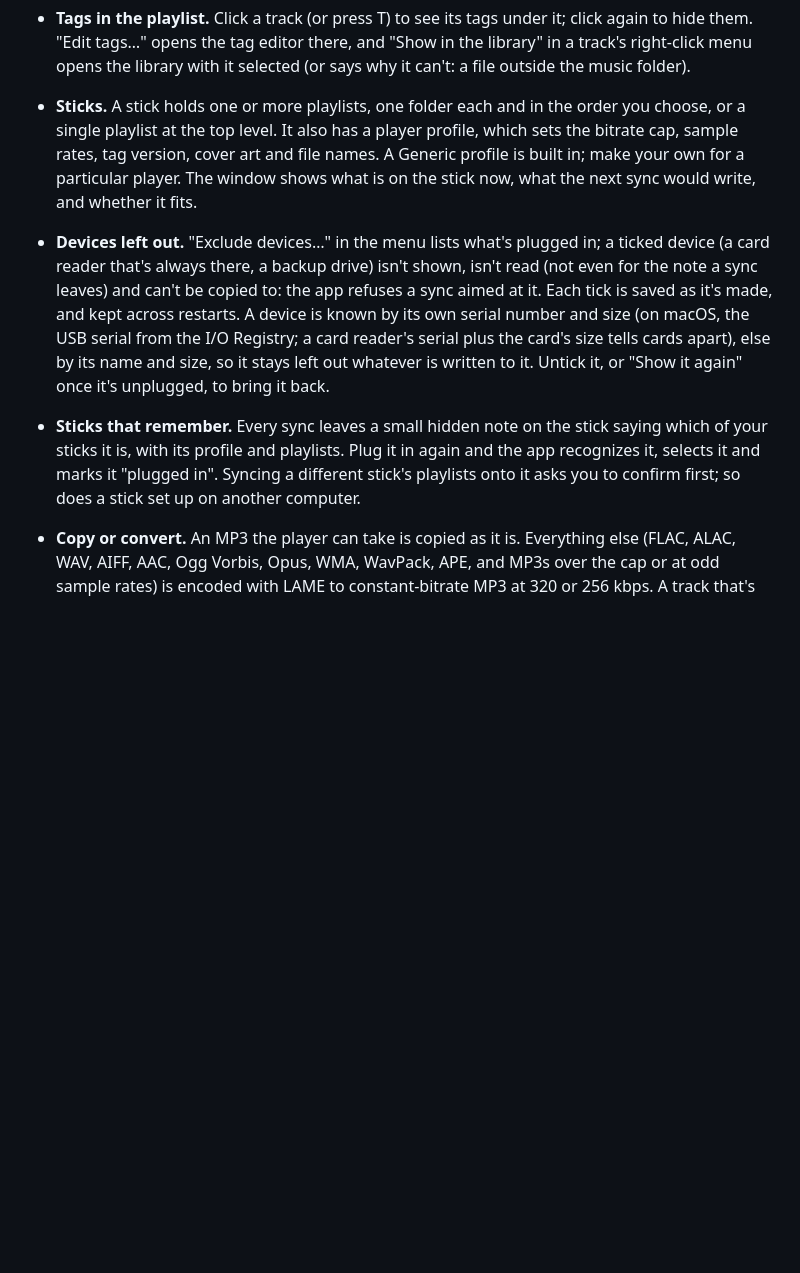
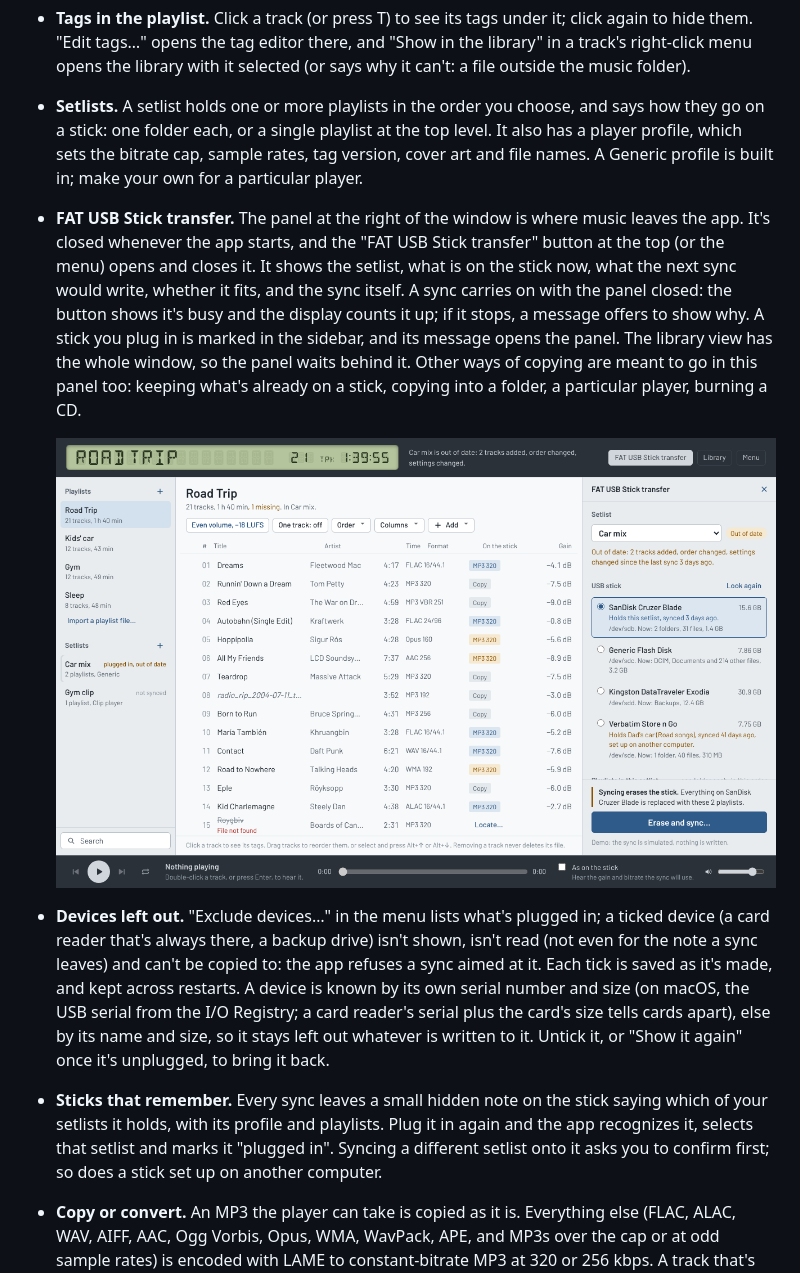
Before and after one commit to scheeseman486/fatstick, a Markdown page: README.md, the part around one of its changes. Drawn GitHub-style; pictures changed too: docs/transfer.png (added); blank space fills up the shorter version.

```diff
--- a/README.md
+++ b/README.md
@@ -67,12 +68,24 @@ GPL version 3 or later.
   "Show in the library" in a track's right-click menu opens the library with
   it selected (or says why it can't: a file outside the music folder).
 
-- **Sticks.** A stick holds one or more playlists, one folder each and in the
-  order you choose, or a single playlist at the top level. It also has a player
-  profile, which sets the bitrate cap, sample rates, tag version, cover art and
-  file names. A Generic profile is built in; make your own for a particular
-  player. The window shows what is on the stick now, what the next sync would
-  write, and whether it fits.
+- **Setlists.** A setlist holds one or more playlists in the order you choose,
+  and says how they go on a stick: one folder each, or a single playlist at the
+  top level. It also has a player profile, which sets the bitrate cap, sample
+  rates, tag version, cover art and file names. A Generic profile is built in;
+  make your own for a particular player.
+- **FAT USB Stick transfer.** The panel at the right of the window is where
+  music leaves the app. It's closed whenever the app starts, and the "FAT USB
+  Stick transfer" button at the top (or the menu) opens and closes it. It shows
+  the setlist, what is on the stick now, what the next sync would write,
+  whether it fits, and the sync itself. A sync carries on with the panel
+  closed: the button shows it's busy and the display counts it up; if it stops,
+  a message offers to show why. A stick you plug in is marked in the sidebar,
+  and its message opens the panel. The library view has the whole window, so
+  the panel waits behind it. Other ways of copying are meant to go in this
+  panel too: keeping what's already on a stick, copying into a folder, a
+  particular player, burning a CD.
+
+  ![The FAT USB Stick transfer panel, open beside a playlist](docs/transfer.png)
 - **Devices left out.** "Exclude devices…" in the menu lists what's plugged
   in; a ticked device (a card reader that's always there, a backup drive)
   isn't shown, isn't read (not even for the note a sync leaves) and can't be
@@ -83,10 +96,10 @@ GPL version 3 or later.
   and size, so it stays left out whatever is written to it. Untick it, or
   "Show it again" once it's unplugged, to bring it back.
 - **Sticks that remember.** Every sync leaves a small hidden note on the stick
-  saying which of your sticks it is, with its profile and playlists. Plug it in
-  again and the app recognizes it, selects it and marks it "plugged in". Syncing
-  a different stick's playlists onto it asks you to confirm first; so does a
-  stick set up on another computer.
+  saying which of your setlists it holds, with its profile and playlists. Plug
+  it in again and the app recognizes it, selects that setlist and marks it
+  "plugged in". Syncing a different setlist onto it asks you to confirm first;
+  so does a stick set up on another computer.
 - **Copy or convert.** An MP3 the player can take is copied as it is.
   Everything else (FLAC, ALAC, WAV, AIFF, AAC, Ogg Vorbis, Opus, WMA, WavPack,
   APE, and MP3s over the cap or at odd sample rates) is encoded with LAME to
```
Also changed, not shown: other parts of README.md (+28 -27 lines), docs/gui.png, docs/library.png, docs/search.png, 13 other files.
